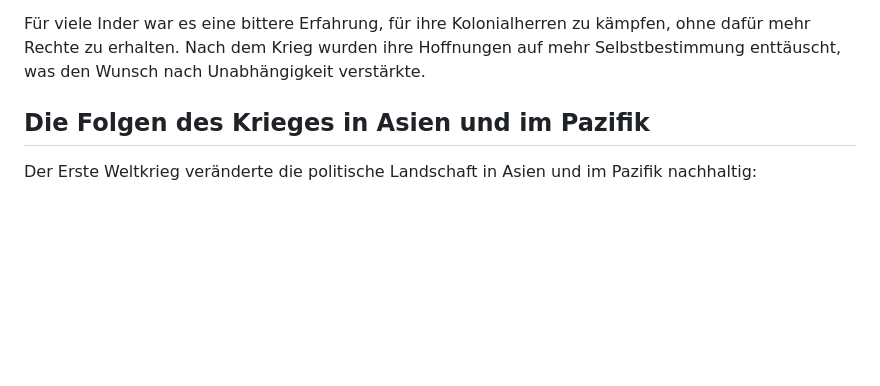
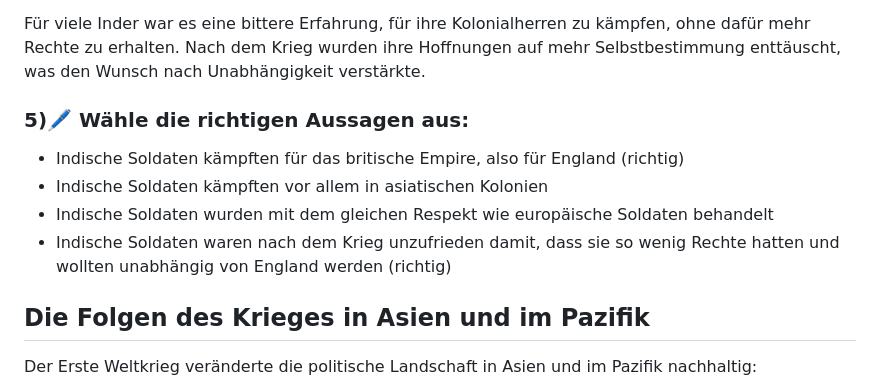
Before and after one commit to Silas-Hartmann/Silas-Hartmann.github.io, a Markdown page: GPG_7/Arbeitsblätter_GPG_7/arbeitsblatt-wk1-asien.md, the part around the change printed below. GitHub-like rendering; blank space fills up the shorter version.

```diff
--- a/GPG_7/Arbeitsblätter_GPG_7/arbeitsblatt-wk1-asien.md
+++ b/GPG_7/Arbeitsblätter_GPG_7/arbeitsblatt-wk1-asien.md
@@ -84,6 +108,13 @@ Auch wenn Indien selbst nicht direkt Kriegsschauplatz war, spielte es eine wicht
 - Indischen Truppen wurde oft nicht der gleiche Respekt wie europäischen Soldaten entgegengebracht
 
 Für viele Inder war es eine bittere Erfahrung, für ihre Kolonialherren zu kämpfen, ohne dafür mehr Rechte zu erhalten. Nach dem Krieg wurden ihre Hoffnungen auf mehr Selbstbestimmung enttäuscht, was den Wunsch nach Unabhängigkeit verstärkte.
+
+### 5)🖊️ Wähle die richtigen Aussagen aus:
+
+- Indische Soldaten kämpften für das britische Empire, also für England (richtig)
+- Indische Soldaten kämpften vor allem in asiatischen Kolonien
+- Indische Soldaten wurden mit dem gleichen Respekt wie europäische Soldaten behandelt
+- Indische Soldaten waren nach dem Krieg unzufrieden damit, dass sie so wenig Rechte hatten und wollten unabhängig von England werden (richtig)
 
 ## Die Folgen des Krieges in Asien und im Pazifik
 
```
Also changed, not shown: other parts of GPG_7/Arbeitsblätter_GPG_7/arbeitsblatt-wk1-asien.md (+42 -49 lines).
